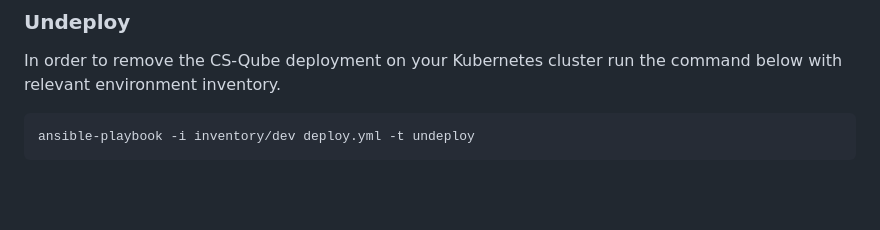
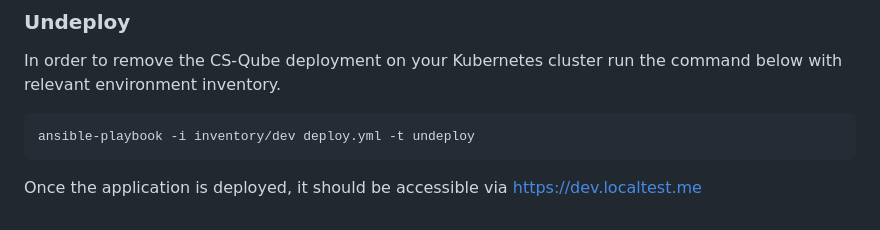
Before and after one commit to ukbe/cs-qube, a Markdown page: README.md, the part around the change. Rendered like a GitHub page; blank space fills up the shorter version.

````diff
--- a/README.md
+++ b/README.md
@@ -118,3 +118,5 @@ In order to remove the CS-Qube deployment on your Kubernetes cluster run the com
 ```bash
 ansible-playbook -i inventory/dev deploy.yml -t undeploy
 ```
+
+Once the application is deployed, it should be accessible via https://dev.localtest.me
````
